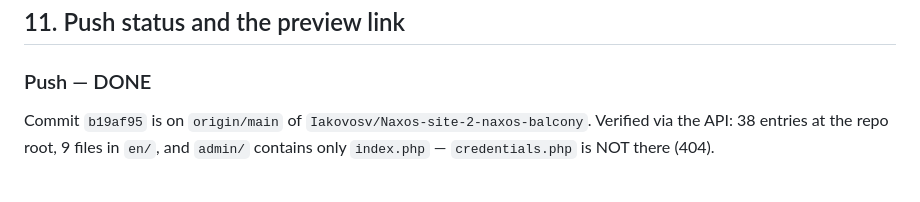
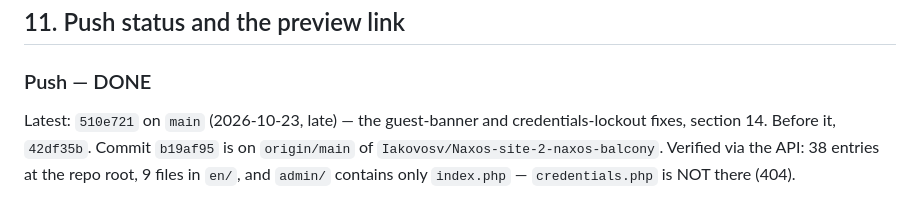
Before and after one commit to Iakovosv/Naxos-site-2-naxos-balcony, a Markdown page: AGENTS.md, the part around the change. GitHub-like rendering.

```diff
--- a/AGENTS.md
+++ b/AGENTS.md
@@ -409,6 +409,8 @@ Priority order agreed:
 ## 11. Push status and the preview link
 
 ### Push — DONE
+Latest: `510e721` on `main` (2026-10-23, late) — the guest-banner and
+credentials-lockout fixes, section 14. Before it, `42df35b`.
 Commit `b19af95` is on `origin/main` of `Iakovosv/Naxos-site-2-naxos-balcony`.
 Verified via the API: 38 entries at the repo root, 9 files in `en/`, and
 `admin/` contains only `index.php` — `credentials.php` is NOT there (404).
```
Also changed, not shown: STATUS.md (+57 -33 lines).
